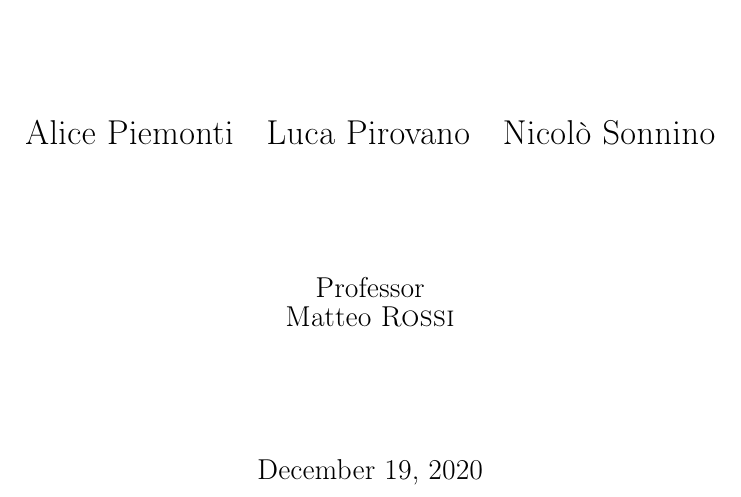
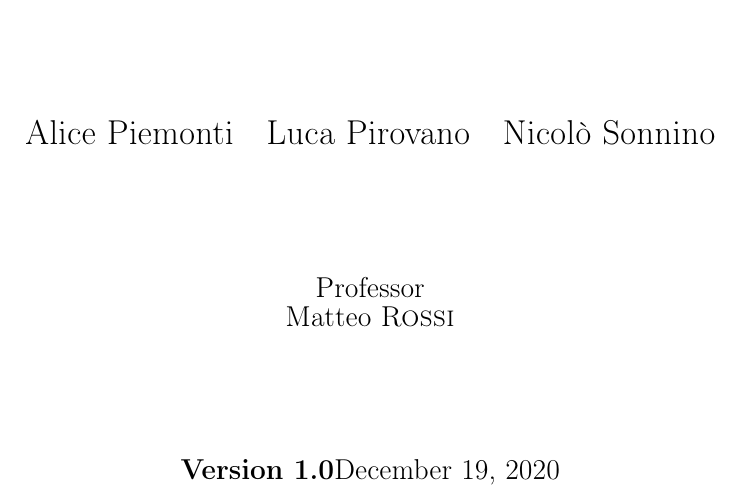
Before and after one commit to PiroX4256/SE2-Piemonti-Pirovano-Sonnino, a LaTeX document (DD/dd.tex): part of page 1 of 7, cut so that both start at the same text. Compiled offline with pdfLaTeX.

Commit message:
added versioning to both DD & RASD

```diff
--- a/DD/dd.tex
+++ b/DD/dd.tex
@@ -41,7 +41,7 @@
     {\large Professor\par
         Matteo \textsc{Rossi}}
     \vfill
-    {\large \today \par}
+    {\large \textbf{Version 1.0}\today \par}
 \end{titlepage}
 \hypersetup{%
     pdfborder = {0 0 0}
```
Also changed, not shown: RASD/rasd.tex (+1 -1 lines).
